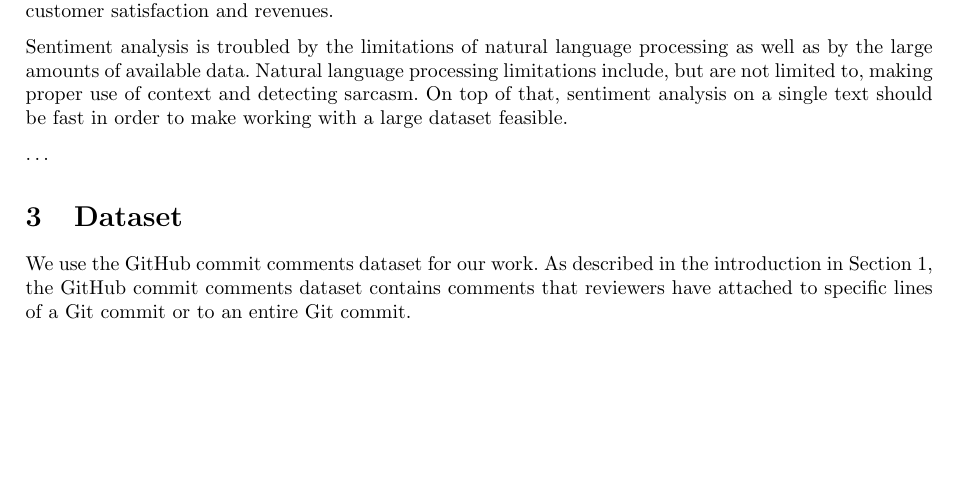
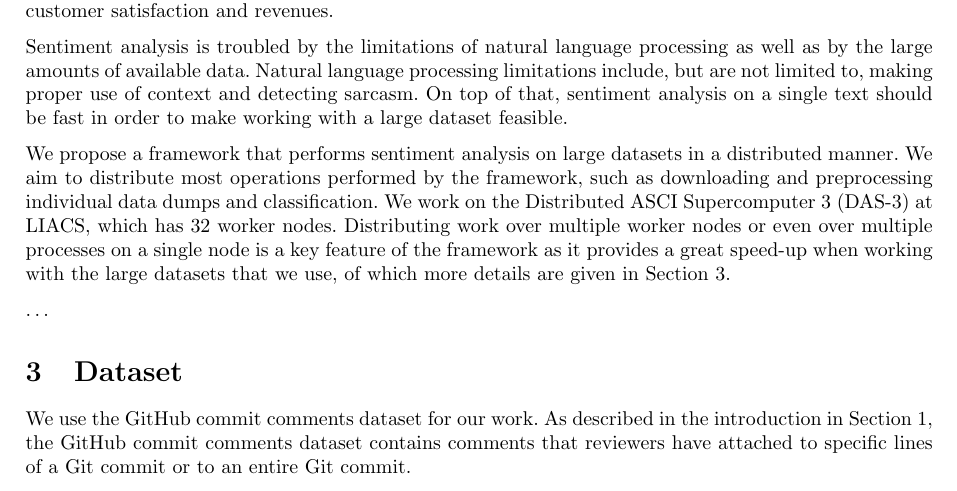
Before and after one commit to timvandermeij/sentiment-analysis, a LaTeX paper (Report/Report.tex): part of page 2 of 3, cut so that both start at the same text, the shorter picture padded with empty space. Compiled offline with pdfLaTeX.

Commit message:
Report: paragraph on distributed approach

```diff
--- a/Report/Report.tex
+++ b/Report/Report.tex
@@ -116,7 +116,16 @@ limitations include, but are not limited to, making proper use of context and
 detecting sarcasm. On top of that, sentiment analysis on a single text should be
 fast in order to make working with a large dataset feasible.
 
-% TODO: discuss distributed approach and refer to dataset section for numbers
+We propose a framework that performs sentiment analysis on large datasets in a
+distributed manner. We aim to distribute most operations performed by the
+framework, such as downloading and preprocessing individual data dumps and
+classification. We work on the Distributed ASCI Supercomputer 3 (DAS-3) at
+LIACS, which has 32 worker nodes. Distributing work over multiple worker nodes
+or even over multiple processes on a single node is a key feature of the
+framework as it provides a great speed-up when working with the large
+datasets that we use, of which more details are given in
+Section~\ref{sec:dataset}.
+
 % TODO: discuss word list approach
 % TODO: discuss classifier approach
 \ldots
```
